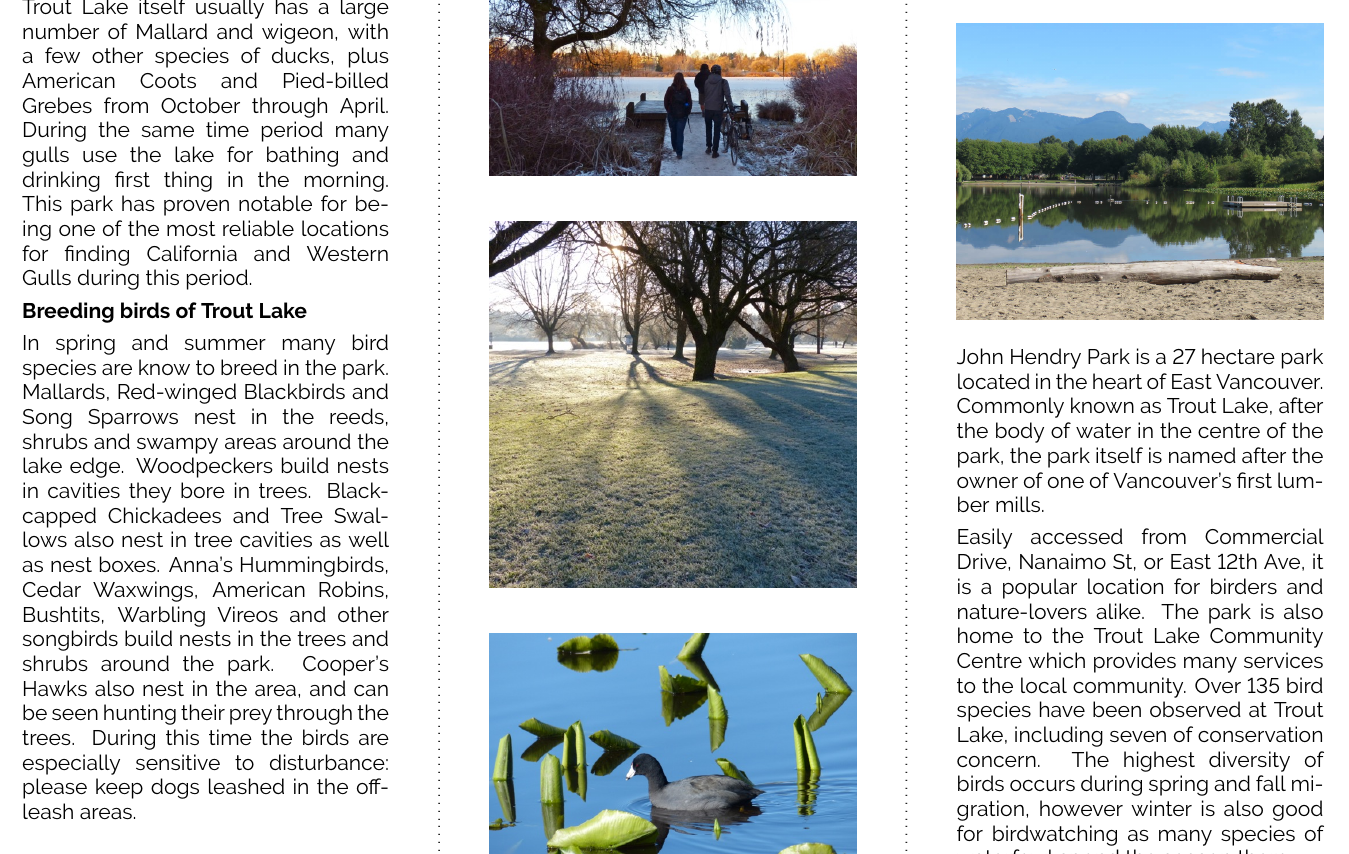
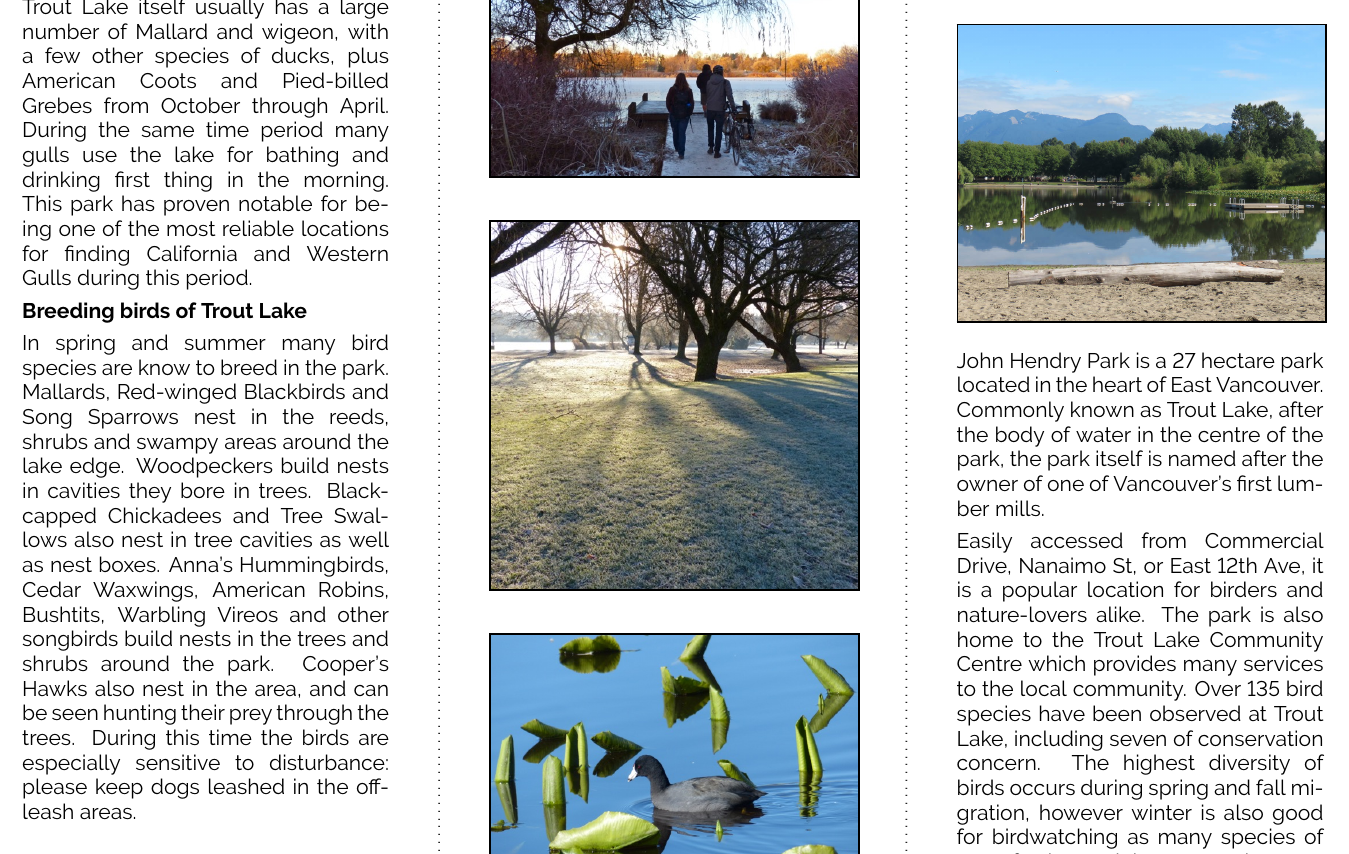
Before and after one commit to sebpardo/ebird-hotspot-leaflet, a LaTeX document (eleaflet.tex, which reads backpages.tex, page1.tex): part of page 1 of 2, cut so that both start at the same text. Compiled offline with pdfLaTeX.

Commit message:
Add box around photos

```diff
--- a/backpages.tex
+++ b/backpages.tex
@@ -18,14 +18,14 @@ birds are especially sensitive to disturbance: please keep dogs leashed in the o
 
 \begin{figure}[t]
   \centering
-  \includegraphics[width=\textwidth]{photos/snowydock}
+  \fbox{\includegraphics[width=\textwidth]{photos/snowydock}}
 \end{figure}
 \begin{figure}[h!]
   \centering
-  \includegraphics[width=\textwidth]{photos/frosty1}
+  \fbox{\includegraphics[width=\textwidth]{photos/frosty1}}
 \end{figure}
 \begin{figure}[b]
   \centering
-  \includegraphics[width=\textwidth]{photos/AMCO}
+  \fbox{\includegraphics[width=\textwidth]{photos/AMCO}}
   \hspace*{15pt}\hbox{\scriptsize Credit: Philina English}
 \end{figure}
--- a/page1.tex
+++ b/page1.tex
@@ -11,9 +11,11 @@
 \textsc{\Large (Trout Lake)}\\[0.2cm]
 \end{center}
 
+\setlength\fboxsep{0pt}
+\setlength\fboxrule{1pt}
 \begin{figure}[h]
   \centering
-  \includegraphics[width=\textwidth]{photos/TL1}
+  \fbox{\includegraphics[width=\textwidth]{photos/TL1}}
 \end{figure}
 
 \large
```
Also changed, not shown: eleaflet.tex (+1 -1 lines), eleaflet.pdf.
